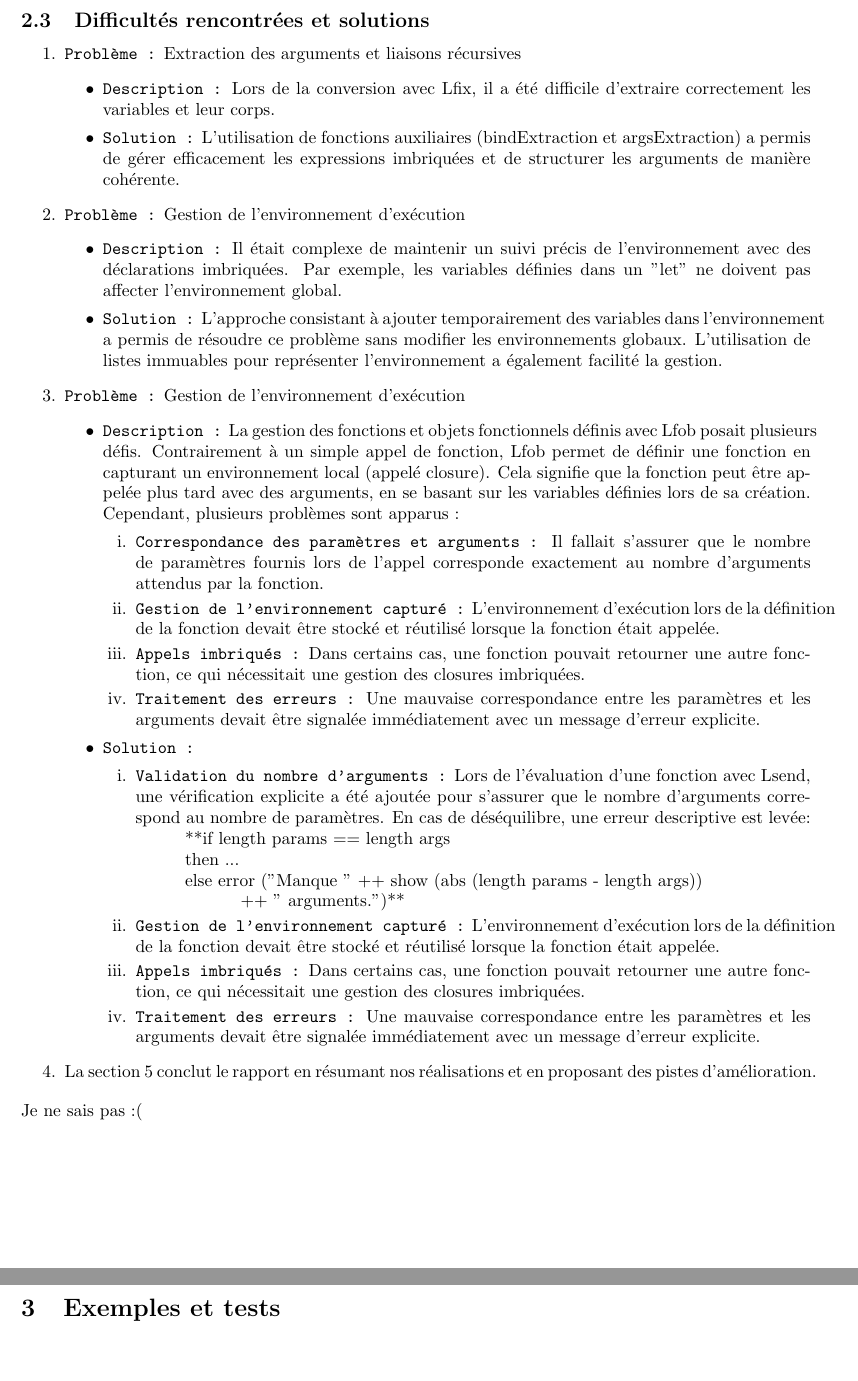
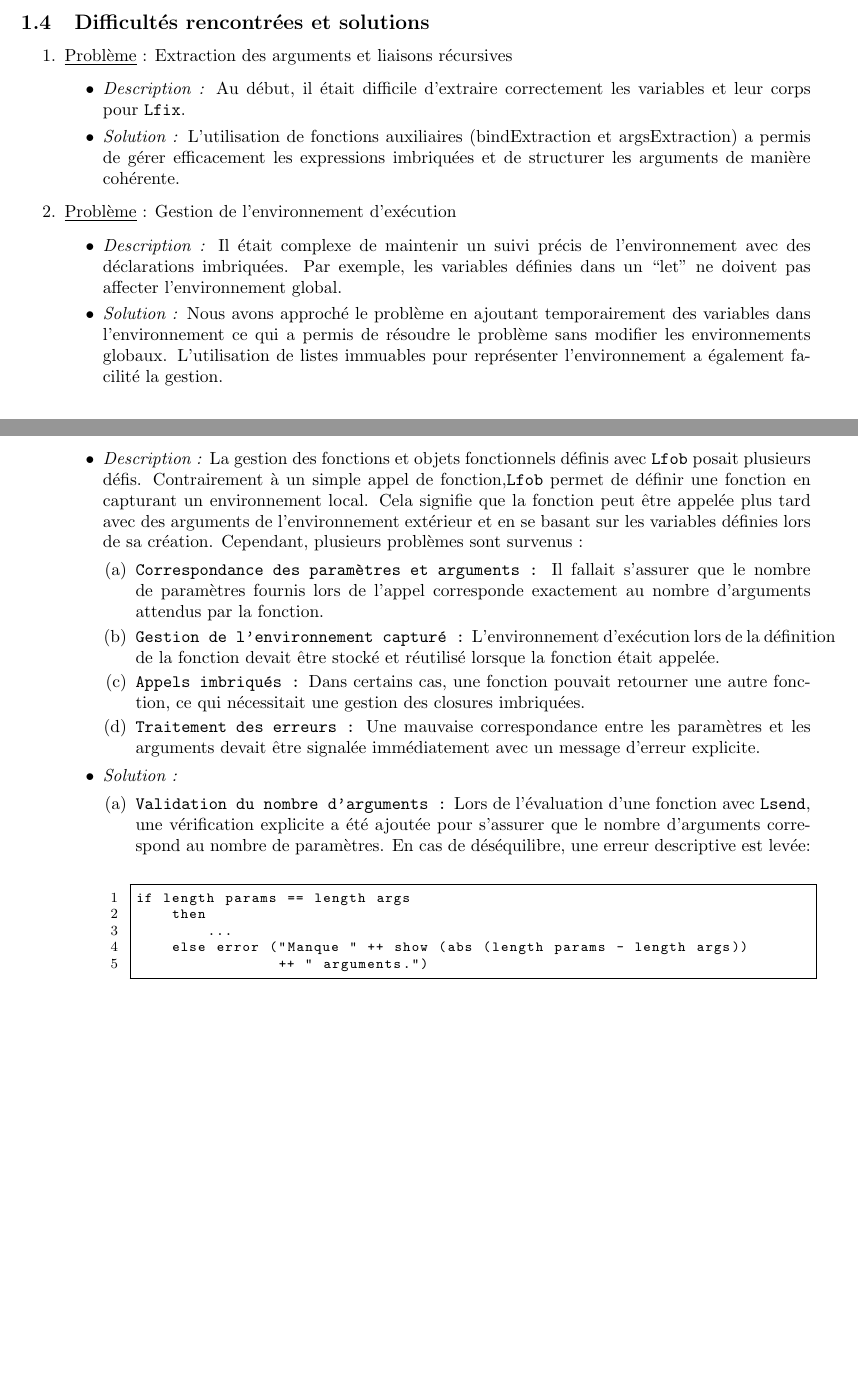
Before and after one commit to mrquaternion/Programming-Language-Concepts, a LaTeX document (TP1/rapport.tex): two parts of pages 3 and 4 of 5 before the commit and two parts of pages 1 and 2 of 4 after it, joined at a grey line, cut so that both start at the same text, the shorter picture padded with empty space. Compiled offline with pdfLaTeX.

Commit message:
rapport udpate

```diff
--- a/TP1/rapport.tex
+++ b/TP1/rapport.tex
@@ -3,6 +3,16 @@
 \usepackage{graphicx}
 \usepackage[a4paper, left=1in, right=1in, top=1in, bottom=1in]{geometry}
 \usepackage{enumitem}
+\usepackage{listings}
+
+\lstset{ % Configuration des listings
+  language=Haskell,               % Langage de programmation
+  basicstyle=\ttfamily\footnotesize, % Style du texte
+  numbers=left,                  % Numérotation des lignes à gauche
+  stepnumber=1,                  % Numérotation des lignes toutes les 1 ligne
+  showstringspaces=false,         % Ne montre pas les espaces dans les chaînes
+  frame=single,                  % Cadre autour du code
+}
 
 
 \title{Rapport TP1 - Langage SLIP}
@@ -89,43 +46,63 @@ La façon dont s2l est implémenté :
 \subsection{Difficultés rencontrées et solutions}
 
 \begin{enumerate}
-    \item \texttt{Problème :} Extraction des arguments et liaisons récursives
+    \item \underline{Problème} : Extraction des arguments et liaisons récursives
         \begin{itemize}
-            \item \texttt{Description :} Lors de la conversion avec Lfix, il a été difficile d’extraire correctement les variables et leur corps.
-            \item \texttt{Solution :} L’utilisation de fonctions auxiliaires (bindExtraction et argsExtraction) a permis de gérer efficacement les expressions imbriquées et de structurer les arguments de manière cohérente.
+            \item \textit{Description :} Au début, il était difficile d’extraire correctement les variables et
+                                         leur corps pour \texttt{Lfix}.
+            \item \textit{Solution :} L’utilisation de fonctions auxiliaires (bindExtraction et argsExtraction)
+                                      a permis de gérer efficacement les expressions imbriquées et de structurer
+                                      les arguments de manière cohérente.
         \end{itemize}
 
-    \item \texttt{Problème :} Gestion de l'environnement d’exécution
+    \item \underline{Problème} : Gestion de l'environnement d’exécution
         \begin{itemize}
-            \item \texttt{Description :} Il était complexe de maintenir un suivi précis de l’environnement avec des déclarations imbriquées. Par exemple, les variables définies dans un "let" ne doivent pas affecter l’environnement global.
-            \item \texttt{Solution :} L’approche consistant à ajouter temporairement des variables dans l’environnement a permis de résoudre ce problème sans modifier les environnements globaux. L’utilisation de listes immuables pour représenter l'environnement a également facilité la gestion.
+            \item \textit{Description :} Il était complexe de maintenir un suivi précis de l’environnement avec
+                                         des déclarations imbriquées. Par exemple, les variables définies dans un
+                                         ``let" ne doivent pas affecter l’environnement global.
+            \item \textit{Solution :} Nous avons approché le problème en ajoutant temporairement des variables dans
+                                      l’environnement ce qui a permis de résoudre le problème sans modifier les
+                                      environnements globaux. L’utilisation de listes immuables pour représenter
+                                      l'environnement a également facilité la gestion.
         \end{itemize}
-    \item \texttt{Problème :} Gestion de l'environnement d’exécution
+
+    \item \underline{Problème} : Gestion de l'environnement d’exécution
         \begin{itemize}
-            \item \texttt{Description :} La gestion des fonctions et objets fonctionnels définis avec Lfob posait plusieurs défis. Contrairement à un simple appel de fonction, Lfob permet de définir une fonction en capturant un environnement local (appelé closure). Cela signifie que la fonction peut être appelée plus tard avec des arguments, en se basant sur les variables définies lors de sa création. Cependant, plusieurs problèmes sont apparus :
-                \begin{enumerate}[label=\roman*.]
-                    \item \texttt{Correspondance des paramètres et arguments :} Il fallait s'assurer que le nombre de paramètres fournis lors de l’appel corresponde exactement au nombre d'arguments attendus par la fonction.
-                    \item \texttt{Gestion de l’environnement capturé :} L’environnement d’exécution lors de la définition de la fonction devait être stocké et réutilisé lorsque la fonction était appelée.
-                    \item \texttt{Appels imbriqués :} Dans certains cas, une fonction pouvait retourner une autre fonction, ce qui nécessitait une gestion des closures imbriquées.
-                    \item \texttt{Traitement des erreurs :} Une mauvaise correspondance entre les paramètres et les arguments devait être signalée immédiatement avec un message d'erreur explicite.
-                \end{enumerate}
-            \item \texttt{Solution :}
-                \begin{enumerate}[label=\roman*.]
-                    \item \texttt{Validation du nombre d'arguments :} Lors de l’évaluation d’une fonction avec Lsend, une vérification explicite a été ajoutée pour s'assurer que le nombre d'arguments correspond au nombre de paramètres. En cas de déséquilibre, une erreur descriptive est levée:\newline
-                    \hspace*{1cm}**if length params == length args\newline
-                    \hspace*{1cm}then ...\newline
-                    \hspace*{1cm}else error ("Manque " ++ show (abs (length params - length args))\newline\hspace*{2cm} ++ " arguments.")**
-
-                    \item \texttt{Gestion de l’environnement capturé :} L’environnement d’exécution lors de la définition de la fonction devait être stocké et réutilisé lorsque la fonction était appelée.
-                    \item \texttt{Appels imbriqués :} Dans certains cas, une fonction pouvait retourner une autre fonction, ce qui nécessitait une gestion des closures imbriquées.
-                    \item \texttt{Traitement des erreurs :} Une mauvaise correspondance entre les paramètres et les arguments devait être signalée immédiatement avec un message d'erreur explicite.
+            \item \textit{Description :} La gestion des fonctions et objets fonctionnels définis avec \texttt{Lfob} posait
+                                         plusieurs défis. Contrairement à un simple appel de fonction,\texttt{Lfob} permet
+                                         de définir une fonction en capturant un environnement local.
+                                         Cela signifie que la fonction peut être appelée plus tard avec des arguments
+                                         de l'environnement extérieur et en se basant sur les variables définies lors
+                                         de sa création. Cependant, plusieurs problèmes sont survenus :
+                                        \begin{enumerate}
+                                            \item \texttt{Correspondance des paramètres et arguments :} Il fallait
+                                                          s'assurer que le nombre de paramètres fournis lors de l’appel
+                                                          corresponde exactement au nombre d'arguments attendus par la fonction.
+                                            \item \texttt{Gestion de l’environnement capturé :} L’environnement d’exécution
+                                                          lors de la définition de la fonction devait être stocké et réutilisé
+                                                          lorsque la fonction était appelée.
+                                            \item \texttt{Appels imbriqués :} Dans certains cas, une fonction pouvait retourner
+                                                                              une autre fonction, ce qui nécessitait une gestion
+                                                                              des closures imbriquées.
+                                            \item \texttt{Traitement des erreurs :} Une mauvaise correspondance entre les
+                                                          paramètres et les arguments devait être signalée immédiatement
+                                                          avec un message d'erreur explicite.
+                                        \end{enumerate}
+            \item \textit{Solution :}
+                \begin{enumerate}
+                    \item \texttt{Validation du nombre d'arguments :} Lors de l’évaluation d’une fonction avec \texttt{Lsend}, une
+                                  vérification explicite a été ajoutée pour s'assurer que le nombre d'arguments correspond au nombre
+                                  de paramètres. En cas de déséquilibre, une erreur descriptive est levée:\newline
+                    \begin{lstlisting}
+if length params == length args
+    then
+        ...
+    else error ("Manque " ++ show (abs (length params - length args))
+                ++ " arguments.")
+                    \end{lstlisting}
                 \end{enumerate}
         \end{itemize}
-    \item La section 5 conclut le rapport en résumant nos réalisations et en proposant des pistes d'amélioration.
 \end{enumerate}
-
-
-Je ne sais pas :(
 
 \newpage
 \section{Exemples et tests}
```
Also changed, not shown: TP1/rapport.tex (77 more changed lines).
